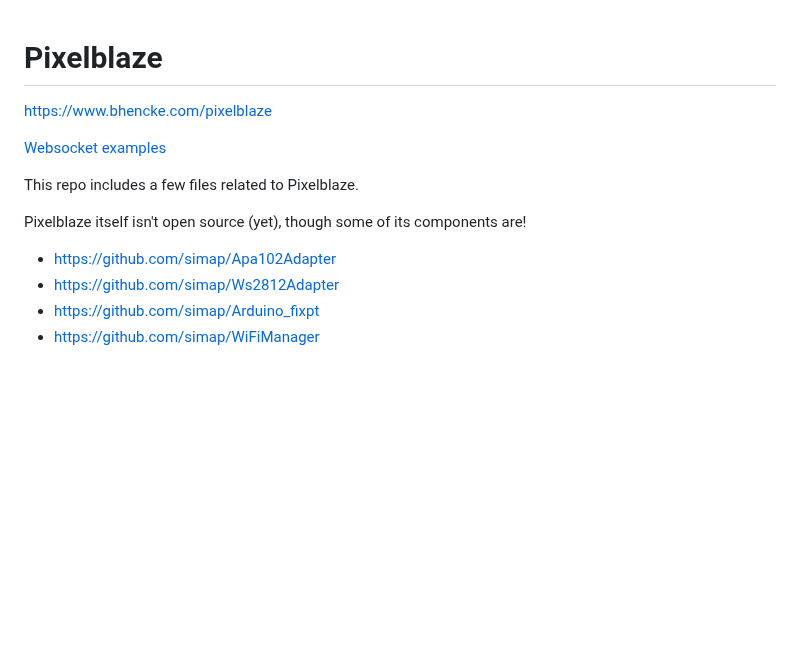
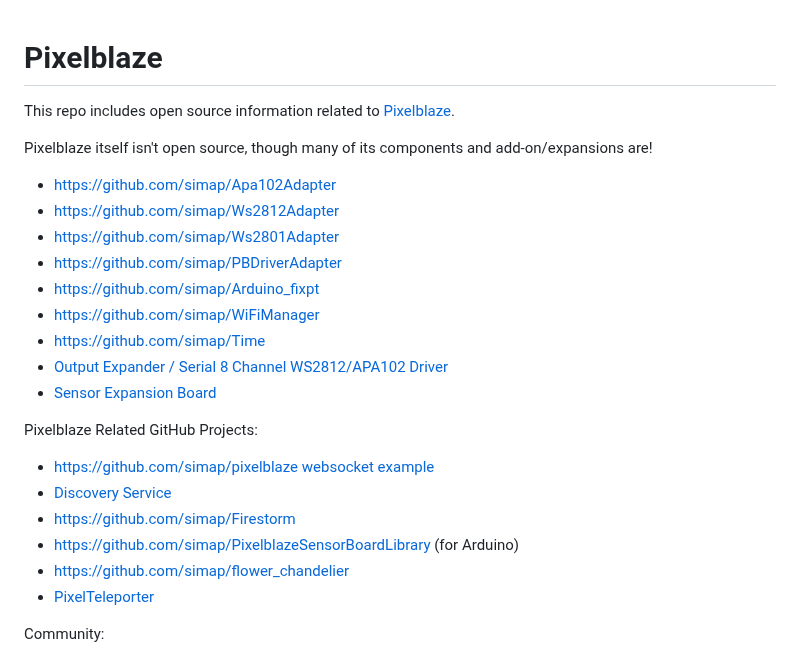
Before and after one commit to simap/pixelblaze, a Markdown page: README.md, the part around one of its changes. Rendered like a GitHub page; blank space fills up the shorter version.

Commit message:
reorganize, add tons more links

```diff
--- a/README.md
+++ b/README.md
@@ -1,12 +1,27 @@
 # Pixelblaze
-[https://www.bhencke.com/pixelblaze](https://www.bhencke.com/pixelblaze)
 
-[Websocket examples](https://github.com/simap/pixelblaze_websocket_example)
+This repo includes open source information related to [Pixelblaze](https://www.bhencke.com/pixelblaze).
 
-This repo includes a few files related to Pixelblaze.
+Pixelblaze itself isn't open source, though many of its components and add-on/expansions are!
 
-Pixelblaze itself isn't open source (yet), though some of its components are!
 * [https://github.com/simap/Apa102Adapter](https://github.com/simap/Apa102Adapter)
 * [https://github.com/simap/Ws2812Adapter](https://github.com/simap/Ws2812Adapter)
+* [https://github.com/simap/Ws2801Adapter](https://github.com/simap/Ws2801Adapter)
+* [https://github.com/simap/PBDriverAdapter](https://github.com/simap/PBDriverAdapter)
 * [https://github.com/simap/Arduino_fixpt](https://github.com/simap/Arduino_fixpt)
 * [https://github.com/simap/WiFiManager](https://github.com/simap/WiFiManager)
+* [https://github.com/simap/Time](https://github.com/simap/Time)
+* [Output Expander / Serial 8 Channel WS2812/APA102 Driver](https://github.com/simap/pixelblaze_output_expander)
+* [Sensor Expansion Board](https://github.com/simap/pixelblaze_sensor_board)
+
+Pixelblaze Related GitHub Projects:
+
+* [https://github.com/simap/pixelblaze websocket example](https://github.com/simap/pixelblaze_websocket_example)
+* [Discovery Service](http://discover.electromage.com/)
+* [https://github.com/simap/Firestorm](https://github.com/simap/Firestorm)
+* [https://github.com/simap/PixelblazeSensorBoardLibrary](https://github.com/simap/PixelblazeSensorBoardLibrary) (for Arduino)
+* [https://github.com/simap/flower_chandelier](https://github.com/simap/flower_chandelier)
+* [PixelTeleporter](https://github.com/zranger1/PixelTeleporter)
+
+Community:
+
```
Also changed, not shown: other parts of README.md (+11 -0 lines), V2/README.troubleshooting.md (renamed from README.troubleshooting.md), V2/images/blue_led.jpg (renamed from images/blue_led.jpg), V2/images/ground_gp0.jpg (renamed from images/ground_gp0.jpg), V2/images/probe_power.jpg (renamed from images/probe_power.jpg), V2/images/serial3v3.jpg (renamed from images/serial3v3.jpg), 2 other files.
